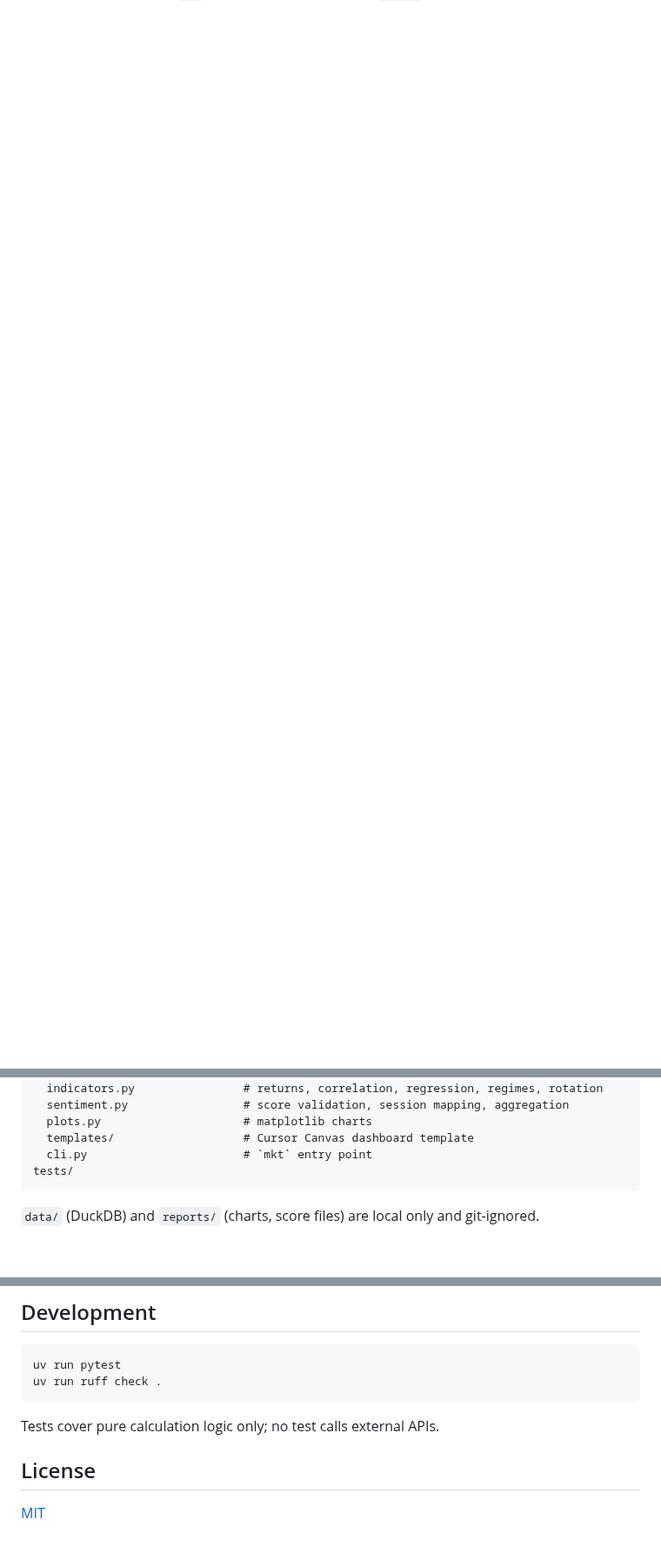
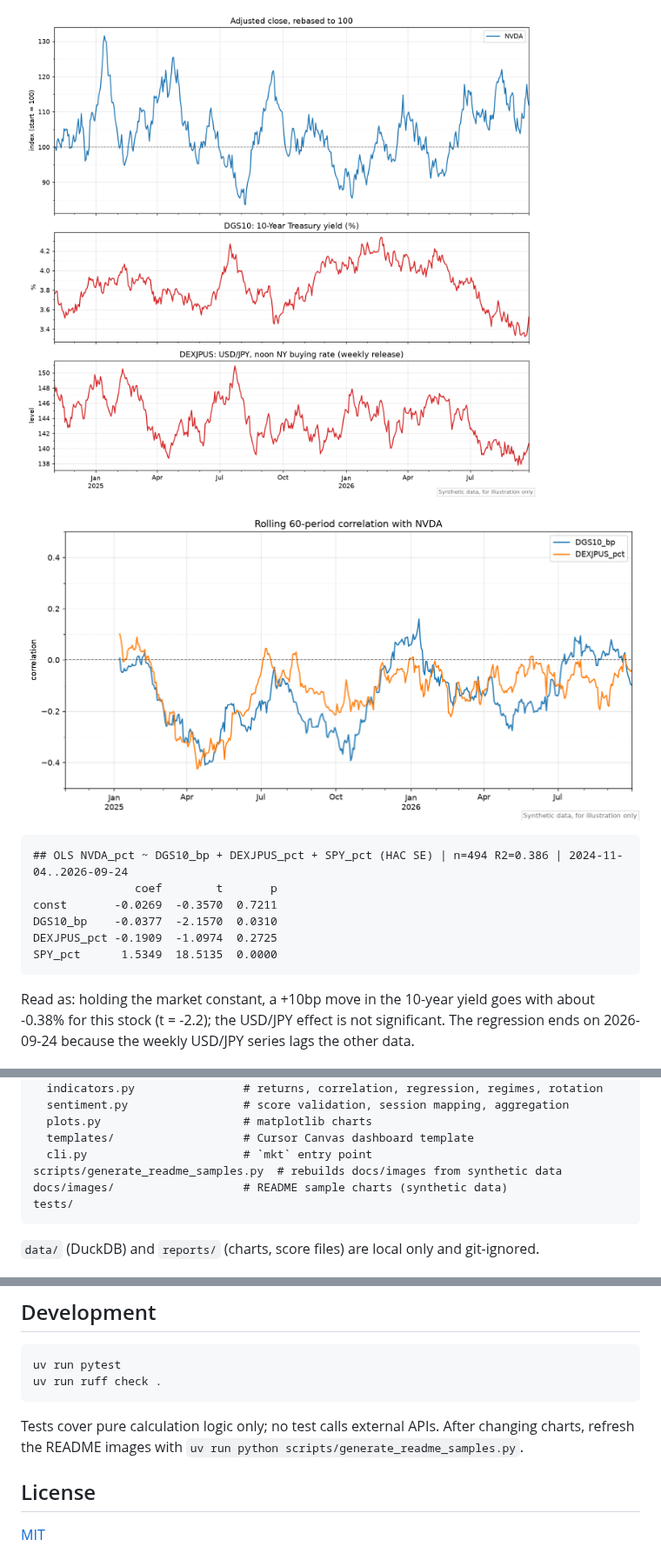
Before and after one commit to yuuKimy/us-market-agent, a Markdown page: README.md, 3 parts joined by grey strips. Shown at 87% size. GitHub-like rendering; pictures changed too: docs/images/cross_asset_prices.png (added), docs/images/cross_asset_rollcorr.png (added); blank space fills up the shorter version.

````diff
--- a/README.md
+++ b/README.md
@@ -75,0 +153,17 @@ Alpaca MCP server with `uvx`; in Cursor's MCP settings, `alpaca` should show 35
+![Rebased price with 10-year yield and USD/JPY](docs/images/cross_asset_prices.png)
+
+![Rolling 60-day correlation with yield and USD/JPY changes](docs/images/cross_asset_rollcorr.png)
+
+```text
+## OLS NVDA_pct ~ DGS10_bp + DEXJPUS_pct + SPY_pct (HAC SE) | n=494 R2=0.386 | 2024-11-04..2026-09-24
+               coef        t       p
+const       -0.0269  -0.3570  0.7211
+DGS10_bp    -0.0377  -2.1570  0.0310
+DEXJPUS_pct -0.1909  -1.0974  0.2725
+SPY_pct      1.5349  18.5135  0.0000
+```
+
+Read as: holding the market constant, a +10bp move in the 10-year yield goes with about -0.38%
+for this stock (t = -2.2); the USD/JPY effect is not significant. The regression ends on
+2026-09-24 because the weekly USD/JPY series lags the other data.
+
@@ -104,6 +225,8 @@ src/market_agent/
   plots.py                     # matplotlib charts
   templates/                   # Cursor Canvas dashboard template
   cli.py                       # `mkt` entry point
+scripts/generate_readme_samples.py  # rebuilds docs/images from synthetic data
+docs/images/                   # README sample charts (synthetic data)
 tests/
 ```
 
@@ -128,6 +251,8 @@ uv run ruff check .
 ```
 
 Tests cover pure calculation logic only; no test calls external APIs.
+After changing charts, refresh the README images with
+`uv run python scripts/generate_readme_samples.py`.
 
 ## License
 
````
Also changed, not shown: other parts of README.md (+104 -0 lines), docs/images/rotation.png (added), docs/images/sentiment.png (added), 2 other files.
